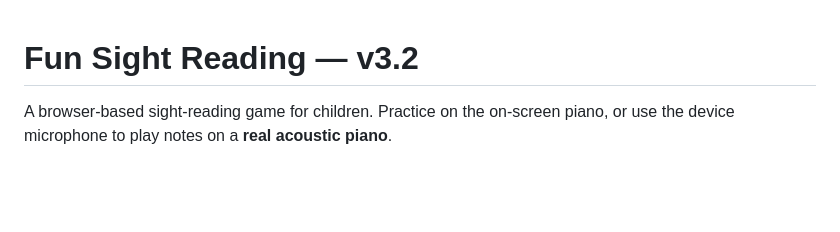
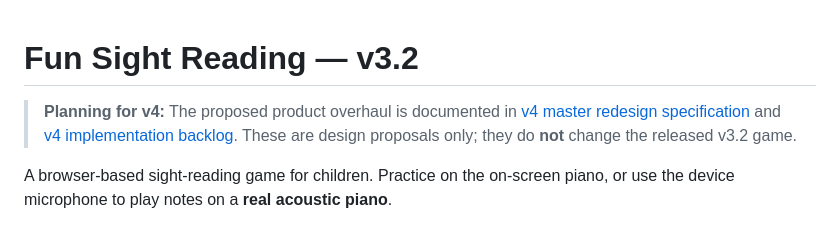
Before and after one commit to johnlzy/SightReadingApp, a Markdown page: README.md, the part around the change. Rendered like a GitHub page; blank space fills up the shorter version.

Commit message:
docs: link proposed v4 product blueprint from project README

```diff
--- a/README.md
+++ b/README.md
@@ -1,4 +1,9 @@
 # Fun Sight Reading — v3.2
+
+> **Planning for v4:** The proposed product overhaul is documented in
+> [v4 master redesign specification](docs/product/v4-master-redesign.md) and
+> [v4 implementation backlog](docs/product/v4-execution-backlog.md).
+> These are design proposals only; they do **not** change the released v3.2 game.
 
 A browser-based sight-reading game for children. Practice on the on-screen piano, or
 use the device microphone to play notes on a **real acoustic piano**.
```
